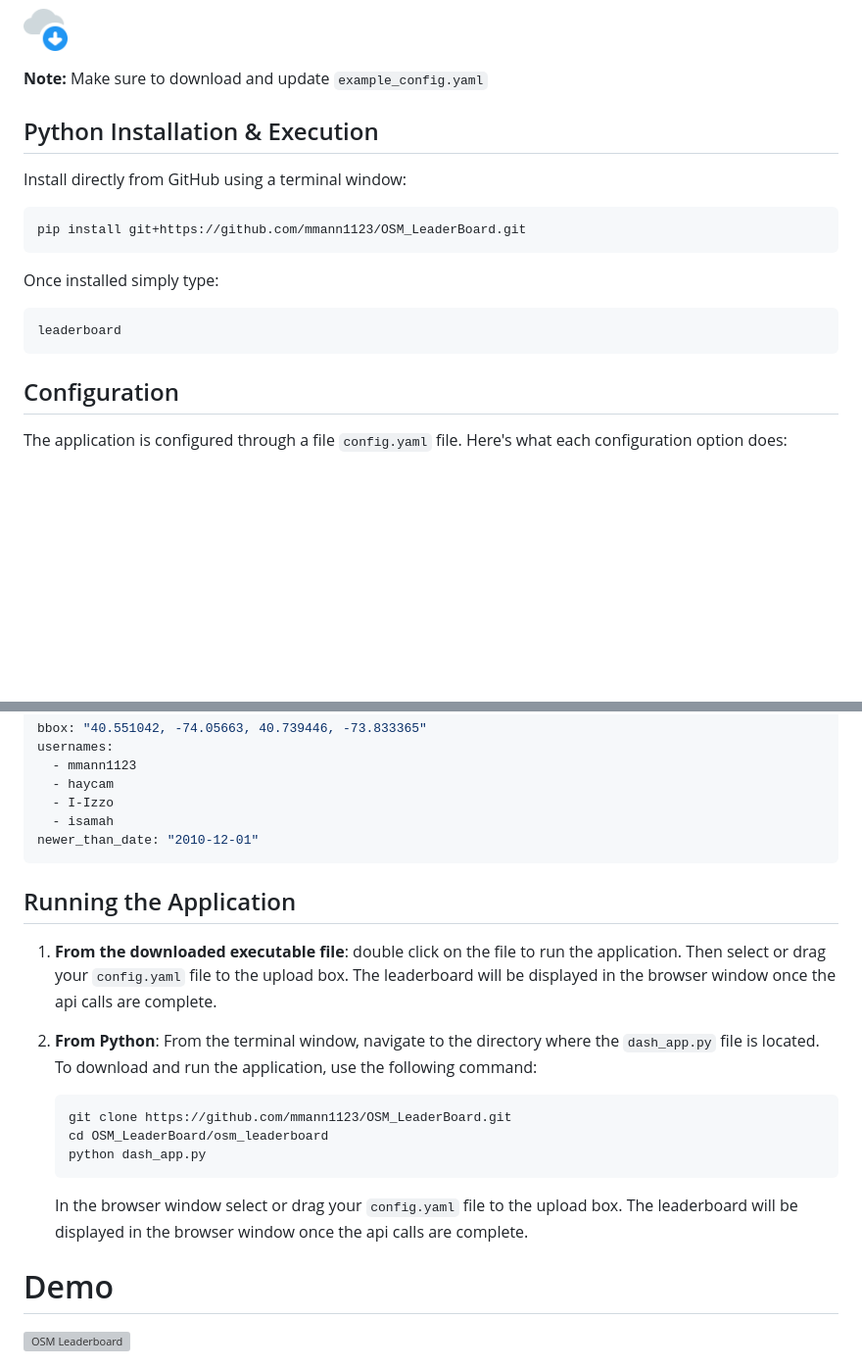
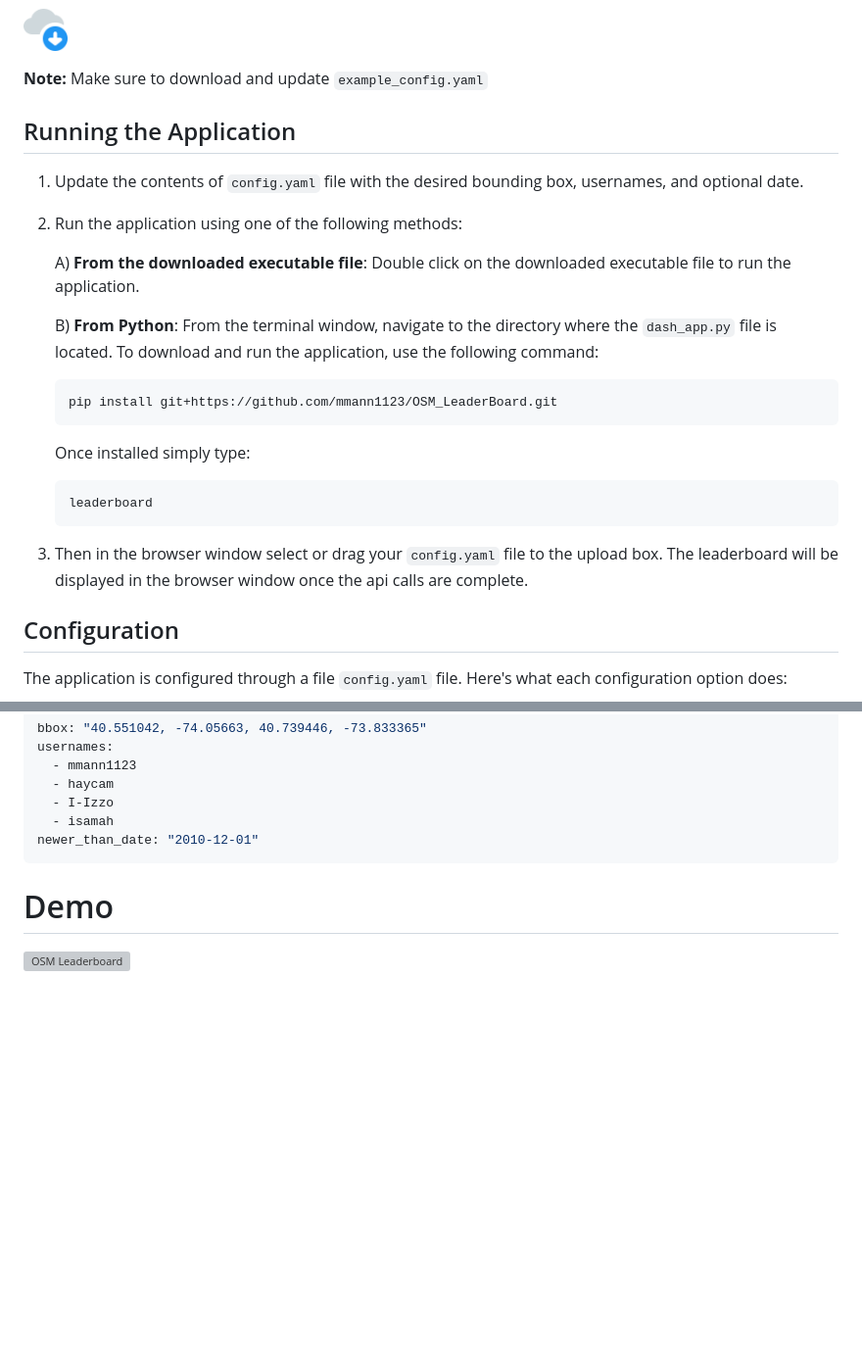
Before and after one commit to mmann1123/OSM_LeaderBoard, a Markdown page: README.md, 2 parts joined by grey strips. Shown: that part at 98% size. GitHub-like rendering; blank space fills up the shorter version; grey boxes are pictures that could not be loaded.

Commit message:
update instructions

````diff
--- a/README.md
+++ b/README.md
@@ -9,19 +9,26 @@ Executable files for `OSx`, `Windows` and `linux` are available for download:
 
 **Note:** Make sure to download and update `example_config.yaml`
 
-## Python Installation & Execution
+## Running the Application
+1) Update the contents of `config.yaml` file with the desired bounding box, usernames, and optional date.
 
-Install directly from GitHub using a terminal window:
+2) Run the application using one of the following methods: <br>
 
-```bash
-pip install git+https://github.com/mmann1123/OSM_LeaderBoard.git
-```
+    A) **From the downloaded executable file**: Double click on the downloaded executable file to run the application.
 
-Once installed simply type:
+    B) **From Python**: From the terminal window, navigate to the directory where the `dash_app.py` file is located. To download and run the application, use the following command:
 
-```bash
-leaderboard
-```
+      ```bash
+      pip install git+https://github.com/mmann1123/OSM_LeaderBoard.git
+      ```
+
+      Once installed simply type:
+
+      ```bash
+      leaderboard
+      ```
+
+  3) Then in the browser window select or drag your `config.yaml` file to the upload box. The leaderboard will be displayed in the browser window once the api calls are complete.
 
 ## Configuration
 
@@ -56,19 +63,6 @@ newer_than_date: "2010-12-01"
 ```
 
 
-## Running the Application
-
-1) **From the downloaded executable file**: double click on the file to run the application. Then select or drag your `config.yaml` file to the upload box. The leaderboard will be displayed in the browser window once the api calls are complete.
-
-2) **From Python**: From the terminal window, navigate to the directory where the `dash_app.py` file is located. To download and run the application, use the following command:
-
-    ```bash
-    git clone https://github.com/mmann1123/OSM_LeaderBoard.git
-    cd OSM_LeaderBoard/osm_leaderboard
-    python dash_app.py
-    ```
-
-    In the browser window select or drag your `config.yaml` file to the upload box. The leaderboard will be displayed in the browser window once the api calls are complete.
 
 
 # Demo
````
